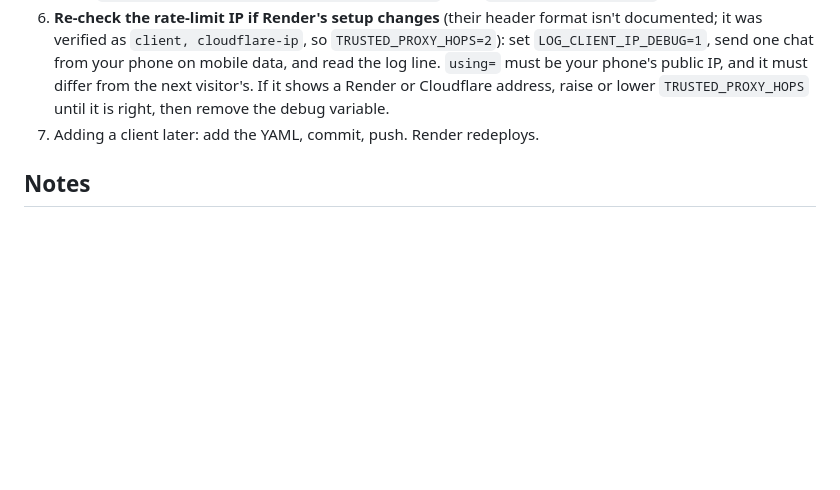
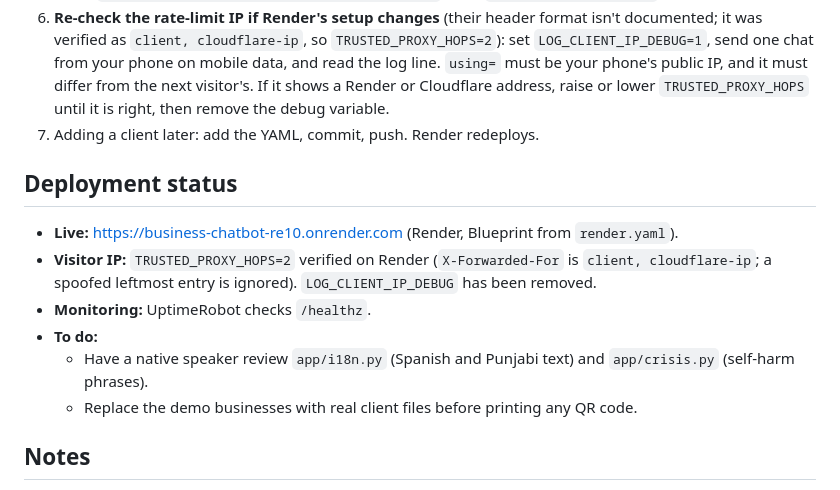
Before and after one commit to Kenny5302/chatbot-template, a Markdown page: README.md, the part around the change. GitHub-like rendering; blank space fills up the shorter version.

Commit message:
README: deployment status and remaining to-dos
Co-Authored-By: Claude Sonnet 5.5 <noreply@anthropic.com>

```diff
--- a/README.md
+++ b/README.md
@@ -115,6 +115,15 @@ The normal tests use a fake model client. The live tests check the real model's
 6. **Re-check the rate-limit IP if Render's setup changes** (their header format isn't documented; it was verified as `client, cloudflare-ip`, so `TRUSTED_PROXY_HOPS=2`): set `LOG_CLIENT_IP_DEBUG=1`, send one chat from your phone on mobile data, and read the log line. `using=` must be your phone's public IP, and it must differ from the next visitor's. If it shows a Render or Cloudflare address, raise or lower `TRUSTED_PROXY_HOPS` until it is right, then remove the debug variable.
 7. Adding a client later: add the YAML, commit, push. Render redeploys.
 
+## Deployment status
+
+- **Live:** https://business-chatbot-re10.onrender.com (Render, Blueprint from `render.yaml`).
+- **Visitor IP:** `TRUSTED_PROXY_HOPS=2` verified on Render (`X-Forwarded-For` is `client, cloudflare-ip`; a spoofed leftmost entry is ignored). `LOG_CLIENT_IP_DEBUG` has been removed.
+- **Monitoring:** UptimeRobot checks `/healthz`.
+- **To do:**
+  - Have a native speaker review `app/i18n.py` (Spanish and Punjabi text) and `app/crisis.py` (self-harm phrases).
+  - Replace the demo businesses with real client files before printing any QR code.
+
 ## Notes
 
 - **All Spanish and Punjabi interface text is in one file, `app/i18n.py`** (greeting with the AI disclosure, buttons, error messages). Have a native speaker review and edit it there; a test checks that no language is missing a string.
```
